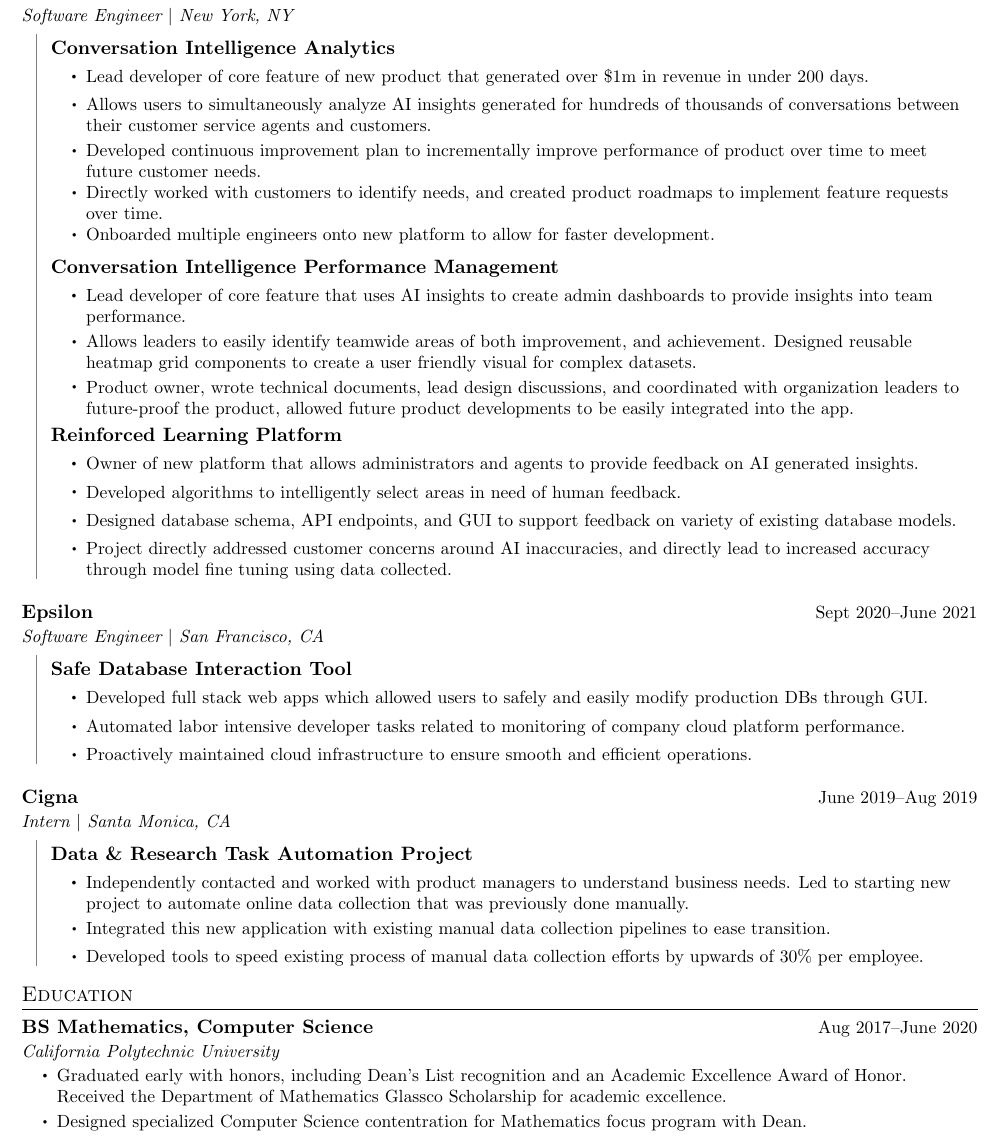
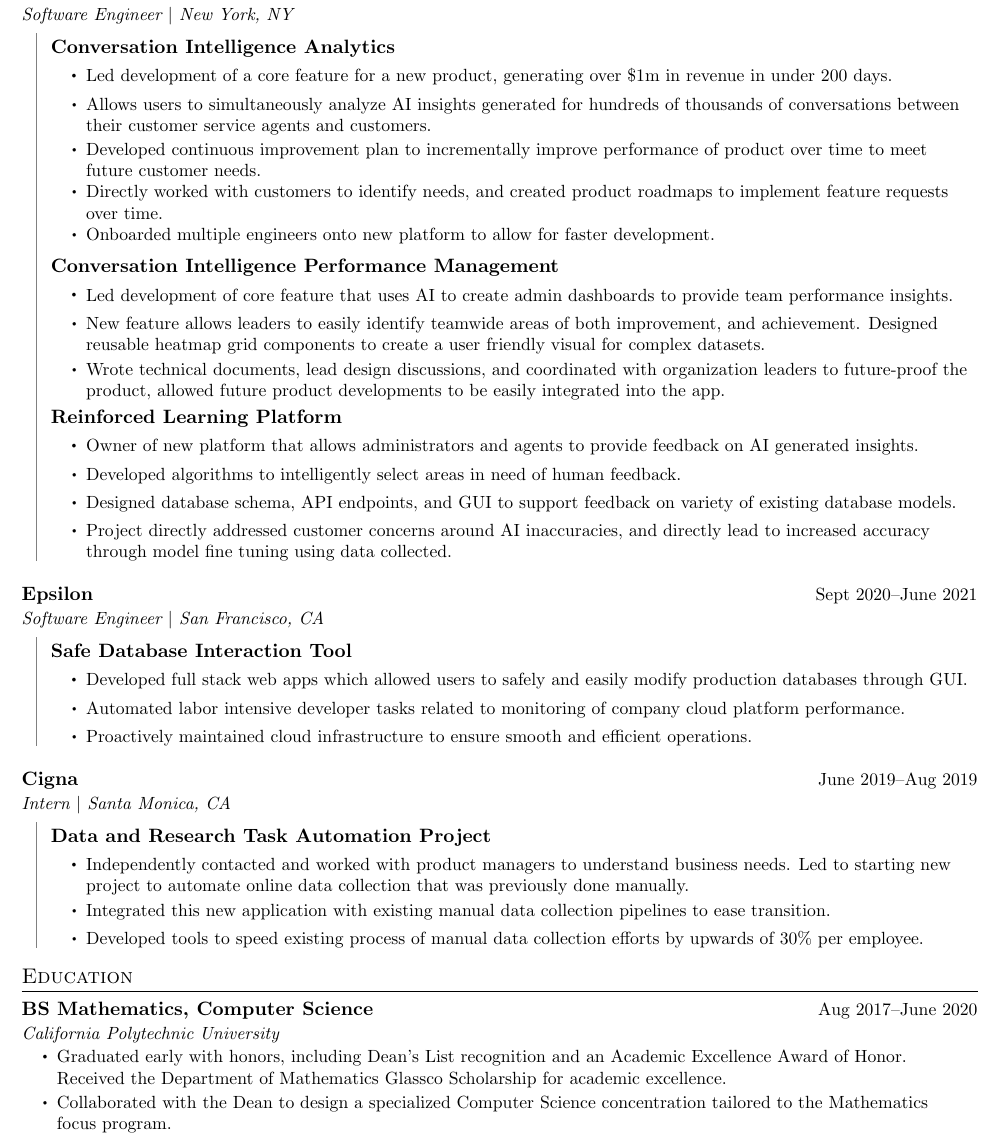
Before and after one commit to cscott20/Resume, a LaTeX document (Charlie_Scott.tex): part of the page, cut so that both start at the same text. Compiled offline with pdfLaTeX.

Commit message:
more nits

```diff
--- a/Charlie_Scott.tex
+++ b/Charlie_Scott.tex
@@ -157,7 +157,7 @@
 
                 \SubHeading{Conversation Intelligence Analytics}
                 \begin{ItemList}
-                    \Item{Lead developer of core feature of new product that generated over \$1m in revenue in under 200 days.}
+                    \Item{Led development of a core feature for a new product, generating over \$1m in revenue in under 200 days.}
                     \Item{Allows users to simultaneously analyze AI insights generated for hundreds of thousands of conversations between their customer service agents and customers.}
                     \Item{Developed continuous improvement plan to incrementally improve performance of product over time to meet future customer needs.}
                     \Item{Directly worked with customers to identify needs, and created product roadmaps to implement feature requests over time.}
@@ -166,9 +166,9 @@
 
                 \SubHeading{Conversation Intelligence Performance Management}
                 \begin{ItemList}
-                    \Item{Lead developer of core feature that uses AI insights to create admin dashboards to provide insights into team performance.}
-                    \Item{Allows leaders to easily identify teamwide areas of both improvement, and achievement. Designed reusable heatmap grid components to create a user friendly visual for complex datasets.}
-                    \Item{Product owner, wrote technical documents, lead design discussions, and coordinated with organization leaders to future-proof the product, allowed future product developments to be easily integrated into the app.}
+                    \Item{Led development of core feature that uses AI to create admin dashboards to provide team performance insights.}
+                    \Item{New feature allows leaders to easily identify teamwide areas of both improvement, and achievement. Designed reusable heatmap grid components to create a user friendly visual for complex datasets.}
+                    \Item{Wrote technical documents, lead design discussions, and coordinated with organization leaders to future-proof the product, allowed future product developments to be easily integrated into the app.}
                 \end{ItemList}
 
                 \SubHeading{Reinforced Learning Platform}
@@ -187,7 +187,7 @@
 
                 \SubHeading{Safe Database Interaction Tool}
                 \begin{ItemList}
-                    \Item{Developed full stack web apps which allowed users to safely and easily modify production DBs through GUI.}
+                    \Item{Developed full stack web apps which allowed users to safely and easily modify production databases through GUI.}
                     \Item{Automated labor intensive developer tasks related to monitoring of company cloud platform performance.}
                     \Item{Proactively maintained cloud infrastructure to ensure smooth and efficient operations.}
                 \end{ItemList}
@@ -197,14 +197,14 @@
         \Heading{Cigna}[https://www.cigna.com]{June 2019--Aug 2019}{Intern $|$ Santa Monica, CA}
             \begin{SubHeadingList}
 
-                \SubHeading{Data \& Research Task Automation Project}
+                \SubHeading{Data and Research Task Automation Project}
                 \begin{ItemList}
                     \Item{Independently contacted and worked with product managers to understand business needs. Led to starting new project to automate online data collection that was previously done manually.}
                     \Item{Integrated this new application with existing manual data collection pipelines to ease transition.}
                     \Item{Developed tools to speed existing process of manual data collection efforts by upwards of 30\% per employee.}
                 \end{ItemList}
 
-            \end{SubHeadingList}
+        \end{SubHeadingList}
     \end{HeadingList}
 
 %-----------EDUCATION-----------
@@ -214,7 +214,7 @@
         \Heading{BS Mathematics, Computer Science}{Aug 2017--June 2020}{California Polytechnic University}
         \begin{ItemList}
             \Item{Graduated early with honors, including Dean's List recognition and an Academic Excellence Award of Honor. Received the Department of Mathematics Glassco Scholarship for academic excellence.}
-            \Item{Designed specialized Computer Science contentration for Mathematics focus program with Dean.}
+            \Item{Collaborated with the Dean to design a specialized Computer Science concentration tailored to the Mathematics focus program.}
         \end{ItemList}
     \end{HeadingList}
 
```
Also changed, not shown: Charlie_Scott.pdf, Charlie_Scott.tex (2 more changed lines).
